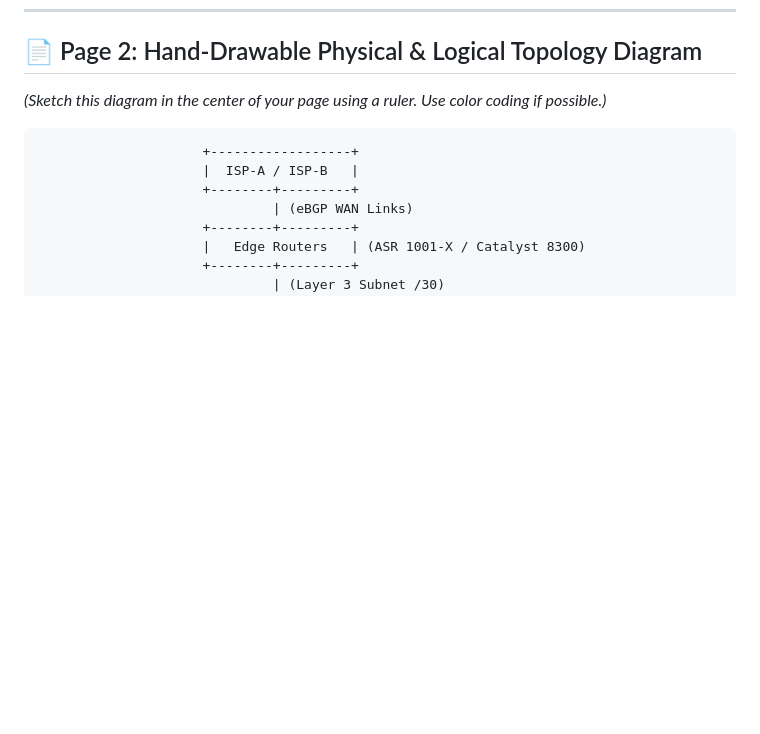
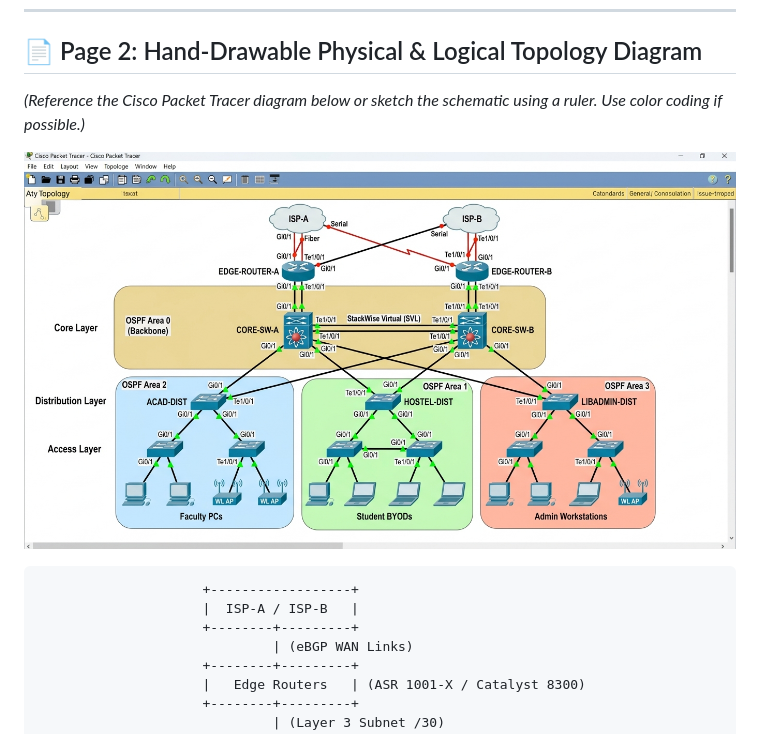
Before and after one commit to ANSHKATIYARAK/cn-case-study, a Markdown page: Handwritten_Assignment_Guide.md, the part around the change. GitHub-like rendering; pictures changed too: cisco_packet_tracer_topology.jpg (added); blank space fills up the shorter version.

Commit message:
Add high-resolution Cisco Packet Tracer topology diagram image and embed in handwritten assignment guide

````diff
--- a/Handwritten_Assignment_Guide.md
+++ b/Handwritten_Assignment_Guide.md
@@ -23,7 +23,9 @@
 ---
 
 ## 📄 Page 2: Hand-Drawable Physical & Logical Topology Diagram
-*(Sketch this diagram in the center of your page using a ruler. Use color coding if possible.)*
+*(Reference the Cisco Packet Tracer diagram below or sketch the schematic using a ruler. Use color coding if possible.)*
+
+![Cisco Packet Tracer Topology](cisco_packet_tracer_topology.jpg)
 
 ```
                      +------------------+
````
Also changed, not shown: 1 other file.
